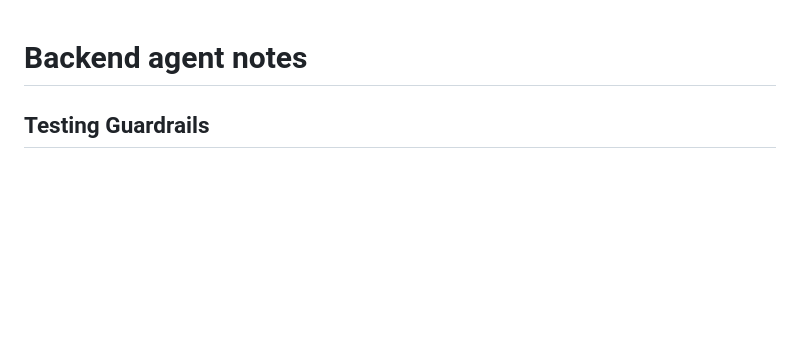
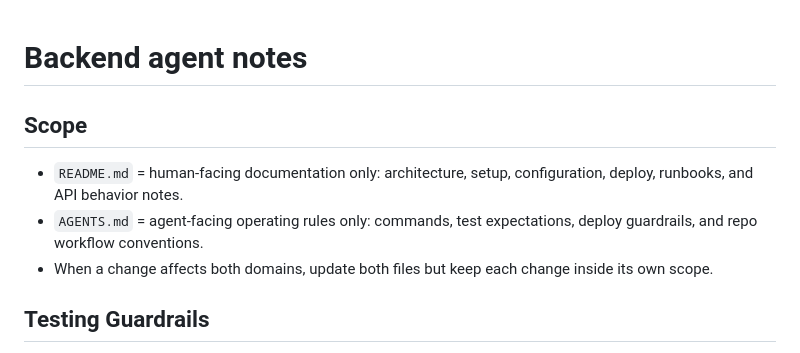
Before and after one commit to spanog/girospesa-backend, a Markdown page: AGENTS.md, the part around the change. Rendered like a GitHub page; blank space fills up the shorter version.

```diff
--- a/AGENTS.md
+++ b/AGENTS.md
@@ -1,4 +1,10 @@
 # Backend agent notes
+
+## Scope
+
+- `README.md` = human-facing documentation only: architecture, setup, configuration, deploy, runbooks, and API behavior notes.
+- `AGENTS.md` = agent-facing operating rules only: commands, test expectations, deploy guardrails, and repo workflow conventions.
+- When a change affects both domains, update both files but keep each change inside its own scope.
 
 ## Testing Guardrails
 
```
Also changed, not shown: README.md (+2 -0 lines).
